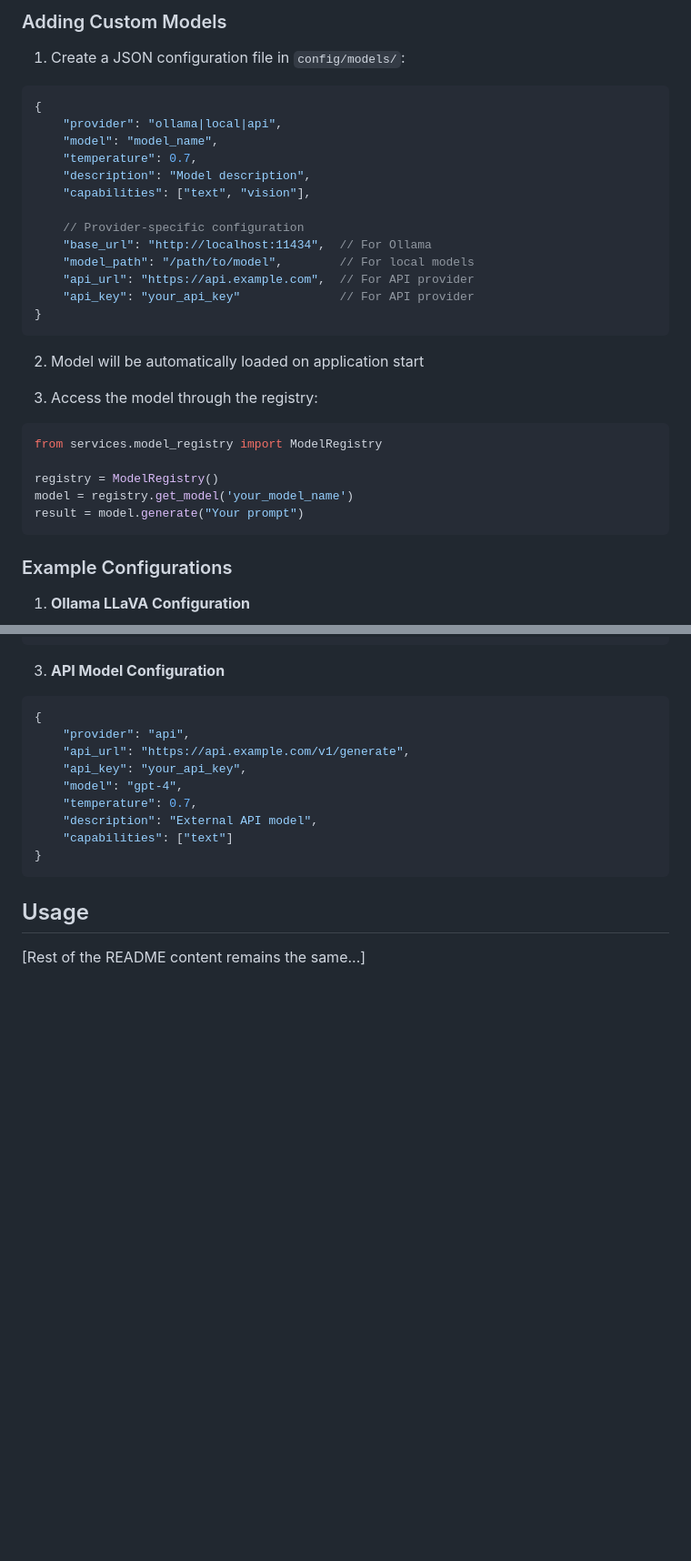
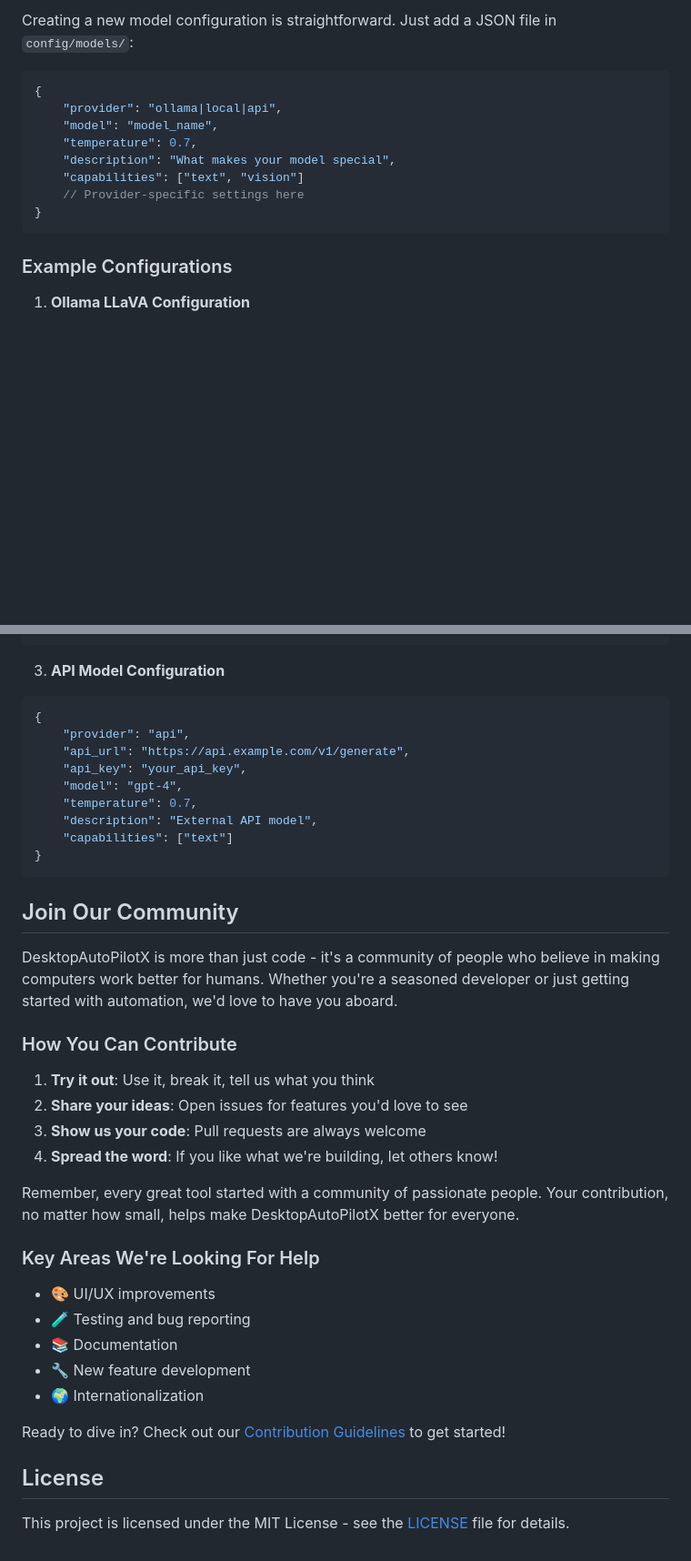
Before and after one commit to 0xSG/DesktopAutoPilotX, a Markdown page: README.md, 2 parts joined by grey strips. Shown at 91% size. Rendered like a GitHub page; blank space fills up the shorter version.

````diff
--- a/README.md
+++ b/README.md
@@ -72,33 +67,15 @@ The application will be available at `http://localhost:5000`
 
-### Adding Custom Models
-
-1. Create a JSON configuration file in `config/models/`:
+Creating a new model configuration is straightforward. Just add a JSON file in `config/models/`:
 
 ```json
 {
     "provider": "ollama|local|api",
     "model": "model_name",
     "temperature": 0.7,
-    "description": "Model description",
-    "capabilities": ["text", "vision"],
-
-    // Provider-specific configuration
-    "base_url": "http://localhost:11434",  // For Ollama
-    "model_path": "/path/to/model",        // For local models
-    "api_url": "https://api.example.com",  // For API provider
-    "api_key": "your_api_key"              // For API provider
+    "description": "What makes your model special",
+    "capabilities": ["text", "vision"]
+    // Provider-specific settings here
 }
-```
-
-2. Model will be automatically loaded on application start
-
-3. Access the model through the registry:
-```python
-from services.model_registry import ModelRegistry
-
-registry = ModelRegistry()
-model = registry.get_model('your_model_name')
-result = model.generate("Your prompt")
 ```
 
 ### Example Configurations
@@ -141,6 +118,29 @@ result = model.generate("Your prompt")
 }
 ```
 
-## Usage
+## Join Our Community
 
-[Rest of the README content remains the same...]
+DesktopAutoPilotX is more than just code - it's a community of people who believe in making computers work better for humans. Whether you're a seasoned developer or just getting started with automation, we'd love to have you aboard.
+
+### How You Can Contribute
+
+1. **Try it out**: Use it, break it, tell us what you think
+2. **Share your ideas**: Open issues for features you'd love to see
+3. **Show us your code**: Pull requests are always welcome
+4. **Spread the word**: If you like what we're building, let others know!
+
+Remember, every great tool started with a community of passionate people. Your contribution, no matter how small, helps make DesktopAutoPilotX better for everyone.
+
+### Key Areas We're Looking For Help
+
+- 🎨 UI/UX improvements
+- 🧪 Testing and bug reporting
+- 📚 Documentation
+- 🔧 New feature development
+- 🌍 Internationalization
+
+Ready to dive in? Check out our [Contribution Guidelines](CONTRIBUTING.md) to get started!
+
+## License
+
+This project is licensed under the MIT License - see the [LICENSE](LICENSE) file for details.
````
Also changed, not shown: other parts of README.md (+31 -36 lines).
